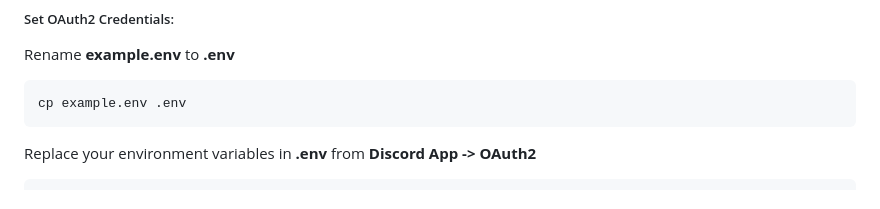
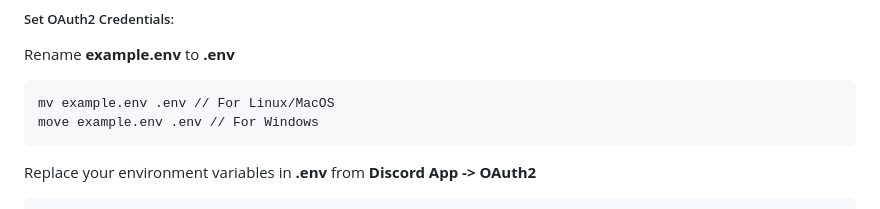
Before and after one commit to phaserjs/discord-template, a Markdown page: README.md, the part around one of its changes. GitHub-like rendering.

````diff
--- a/README.md
+++ b/README.md
@@ -37,7 +37,8 @@ git clone git@github.com:phaserjs/discord-template.git
 ##### Set OAuth2 Credentials:
 Rename **example.env** to **.env**
 ```
-cp example.env .env
+mv example.env .env // For Linux/MacOS
+move example.env .env // For Windows
 ```
 
 Replace your environment variables in **.env** from **Discord App -> OAuth2**
````
Also changed, not shown: other parts of README.md (+2 -1 lines).
